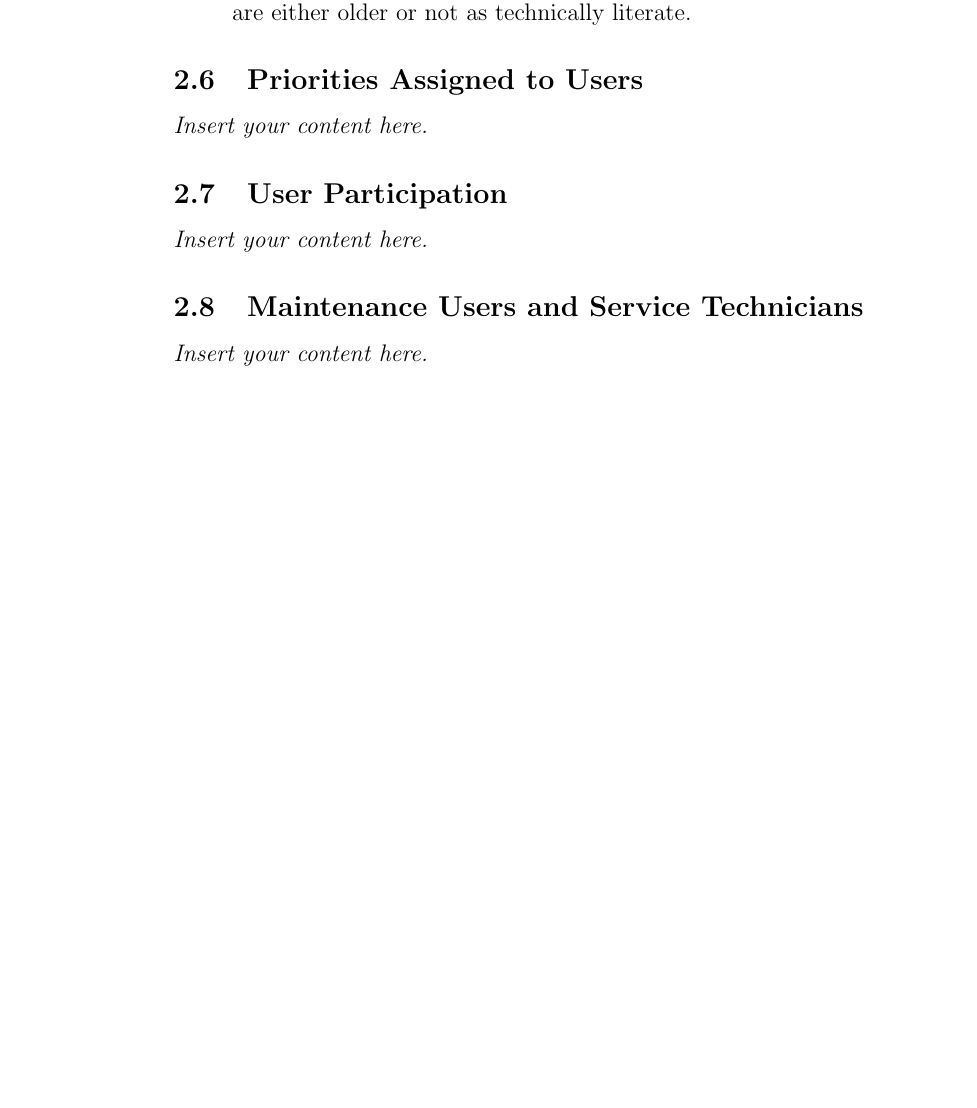
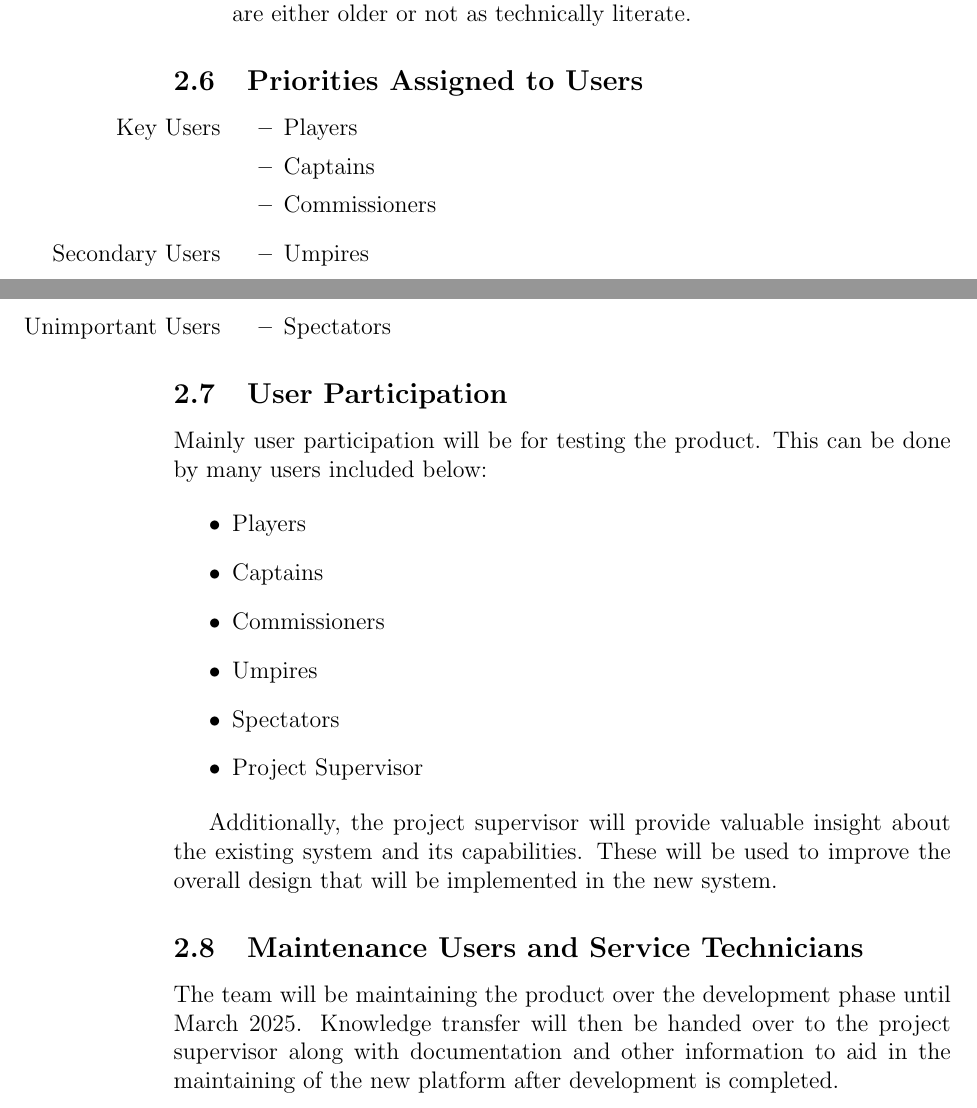
Before and after one commit to Nicholas-Fabugais-Inaba/Sandlot, a LaTeX document (docs/SRS-Volere/SRS.tex): part of page 9 of 47 before the commit and two parts of pages 9 and 10 of 48 after it, the two joined at a grey line, cut so that both start at the same text, the shorter picture padded with empty space. Compiled offline with pdfLaTeX.

Commit message:
added to the remaining parts of section 2

```diff
--- a/docs/SRS-Volere/SRS.tex
+++ b/docs/SRS-Volere/SRS.tex
@@ -162,11 +202,49 @@ of the website.
 \end{itemize}
 
 \subsection{Priorities Assigned to Users}
-\lips
+
+\begin{itemize}
+  \item [Key Users]
+  \begin{itemize}
+    \item Players
+    \item Captains
+    \item Commissioners
+  \end{itemize}
+  \item [Secondary Users]
+  \begin{itemize}
+    \item Umpires
+  \end{itemize}
+  \item [Unimportant Users]
+  \begin{itemize}
+    \item Spectators
+  \end{itemize}
+\end{itemize}
+
 \subsection{User Participation}
-\lips
+
+Mainly user participation will be for testing the product. This can
+be done by many users included below:
+
+\begin{itemize}
+  \item Players
+  \item Captains
+  \item Commissioners
+  \item Umpires
+  \item Spectators
+  \item Project Supervisor
+\end{itemize}
+
+Additionally, the project supervisor will provide valuable
+insight about the existing system and its capabilities. These
+will be used to improve the overall design that will be implemented
+in the new system.
+
 \subsection{Maintenance Users and Service Technicians}
-\lips
+
+The team will be maintaining the product over the development phase until
+March 2025. Knowledge transfer will then be handed over to the
+project supervisor along with documentation and other information to aid
+in the maintaining of the new platform after development is completed.
 
 \section{Mandated Constraints}
 \subsection{Solution Constraints}
```
Also changed, not shown: docs/SRS-Volere/SRS.tex (42 more changed lines).
